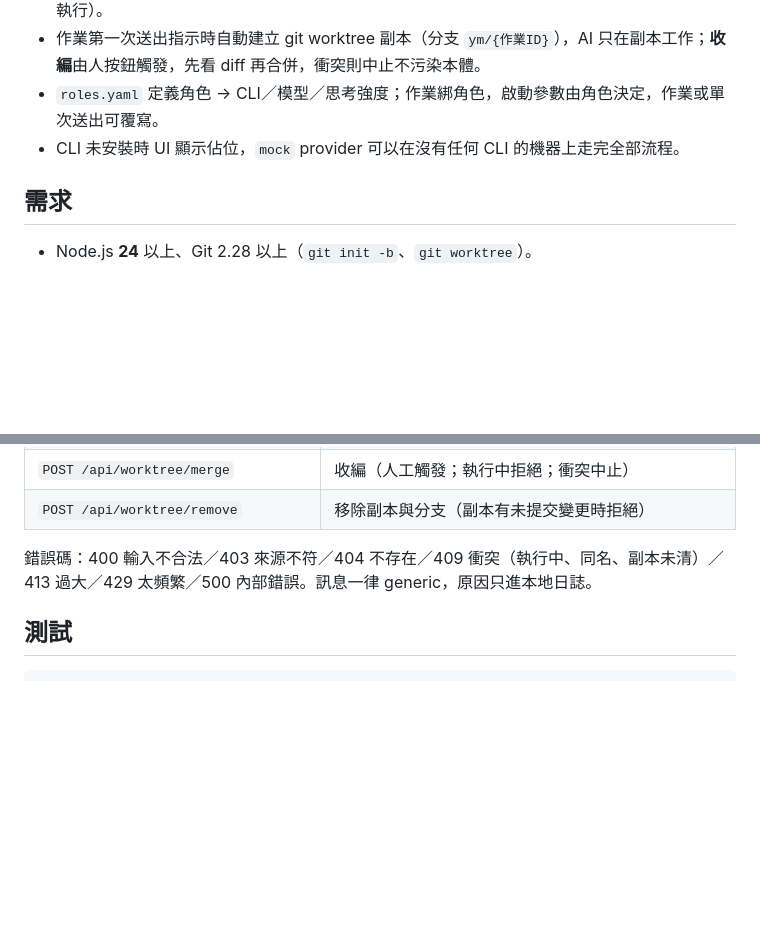
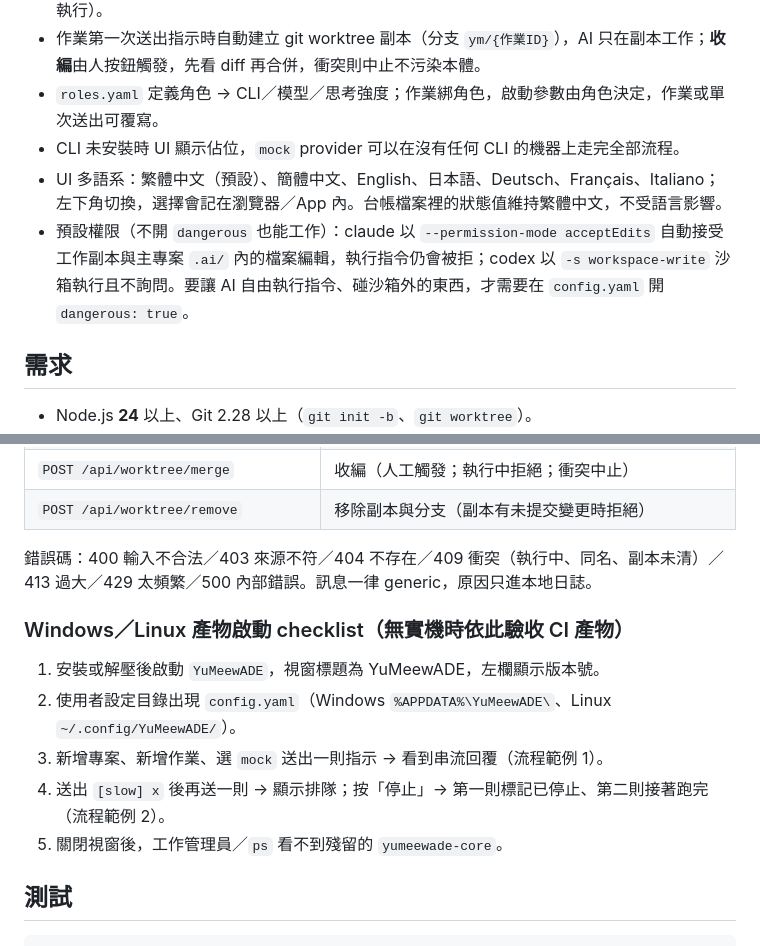
Before and after one commit to YueyuHoshizora/YuMeewADE, a Markdown page: README.md, 2 parts joined by grey strips. Drawn GitHub-style; blank space fills up the shorter version.

Commit message:
phase5: 安全強化與文件收尾 — 安全 checklist、i18n／權限預設／續聊失敗規則入 PLAN／AGENTS／README

````diff
--- a/README.md
+++ b/README.md
@@ -39,6 +39,8 @@
 - 作業第一次送出指示時自動建立 git worktree 副本（分支 `ym/{作業ID}`），AI 只在副本工作；**收編**由人按鈕觸發，先看 diff 再合併，衝突則中止不污染本體。
 - `roles.yaml` 定義角色 → CLI／模型／思考強度；作業綁角色，啟動參數由角色決定，作業或單次送出可覆寫。
 - CLI 未安裝時 UI 顯示佔位，`mock` provider 可以在沒有任何 CLI 的機器上走完全部流程。
+- UI 多語系：繁體中文（預設）、簡體中文、English、日本語、Deutsch、Français、Italiano；左下角切換，選擇會記在瀏覽器／App 內。台帳檔案裡的狀態值維持繁體中文，不受語言影響。
+- 預設權限（不開 `dangerous` 也能工作）：claude 以 `--permission-mode acceptEdits` 自動接受工作副本與主專案 `.ai/` 內的檔案編輯，執行指令仍會被拒；codex 以 `-s workspace-write` 沙箱執行且不詢問。要讓 AI 自由執行指令、碰沙箱外的東西，才需要在 `config.yaml` 開 `dangerous: true`。
 
 ## 需求
 
@@ -100,6 +102,14 @@ HTTP JSON＋SSE，桌面版與網頁版完全相同。
 
 錯誤碼：400 輸入不合法／403 來源不符／404 不存在／409 衝突（執行中、同名、副本未清）／413 過大／429 太頻繁／500 內部錯誤。訊息一律 generic，原因只進本地日誌。
 
+### Windows／Linux 產物啟動 checklist（無實機時依此驗收 CI 產物）
+
+1. 安裝或解壓後啟動 `YuMeewADE`，視窗標題為 YuMeewADE，左欄顯示版本號。
+2. 使用者設定目錄出現 `config.yaml`（Windows `%APPDATA%\YuMeewADE\`、Linux `~/.config/YuMeewADE/`）。
+3. 新增專案、新增作業、選 `mock` 送出一則指示 → 看到串流回覆（流程範例 1）。
+4. 送出 `[slow] x` 後再送一則 → 顯示排隊；按「停止」→ 第一則標記已停止、第二則接著跑完（流程範例 2）。
+5. 關閉視窗後，工作管理員／`ps` 看不到殘留的 `yumeewade-core`。
+
 ## 測試
 
 ```bash
````
Also changed, not shown: AGENTS.md (+8 -2 lines), PLAN.md (+28 -1 lines).
